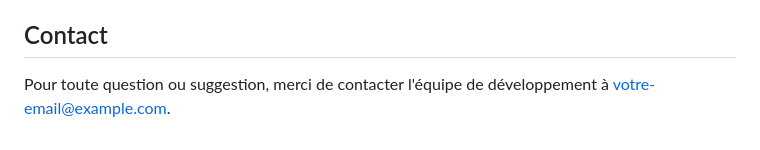
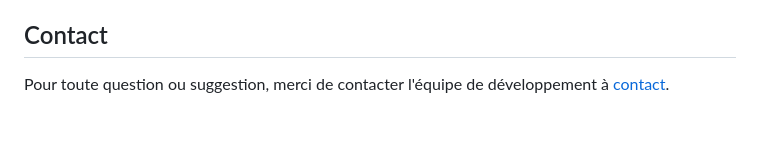
Before and after one commit to Flavien008/mbdsp10-Flavien_Alicia_Tendry_Tony, a Markdown page: README.md, the part around the change. GitHub-like rendering.

```diff
--- a/README.md
+++ b/README.md
@@ -116,4 +116,4 @@ https://drive.google.com/file/d/1bXNPervrmbcuFHspFVOknaC5TC__QWbX/view?usp=drive
 
 ## Contact
 
-Pour toute question ou suggestion, merci de contacter l'équipe de développement à [votre-email@example.com](mailto:votre-email@example.com).
+Pour toute question ou suggestion, merci de contacter l'équipe de développement à [contact](mailto:flavienrakotoarison8@gmail.com).
```
